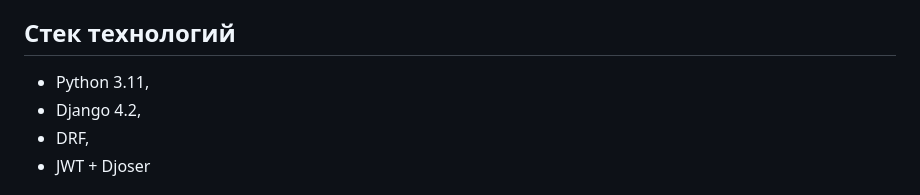
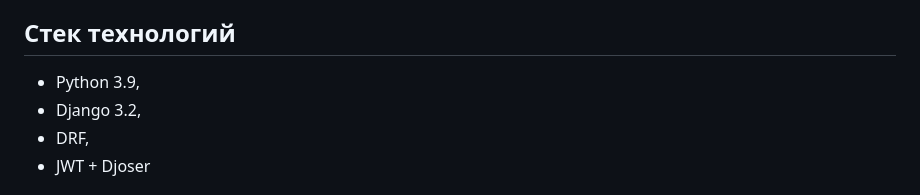
Before and after one commit to ingarbi/api_final_yatube, a Markdown page: README.md, the part around the change. Drawn GitHub-style.

Commit message:
2nd attempt 2b

```diff
--- a/README.md
+++ b/README.md
@@ -15,8 +15,8 @@
 
 ## Стек технологий
 
-* Python 3.11,
-* Django 4.2,
+* Python 3.9,
+* Django 3.2,
 * DRF,
 * JWT + Djoser
 
```
